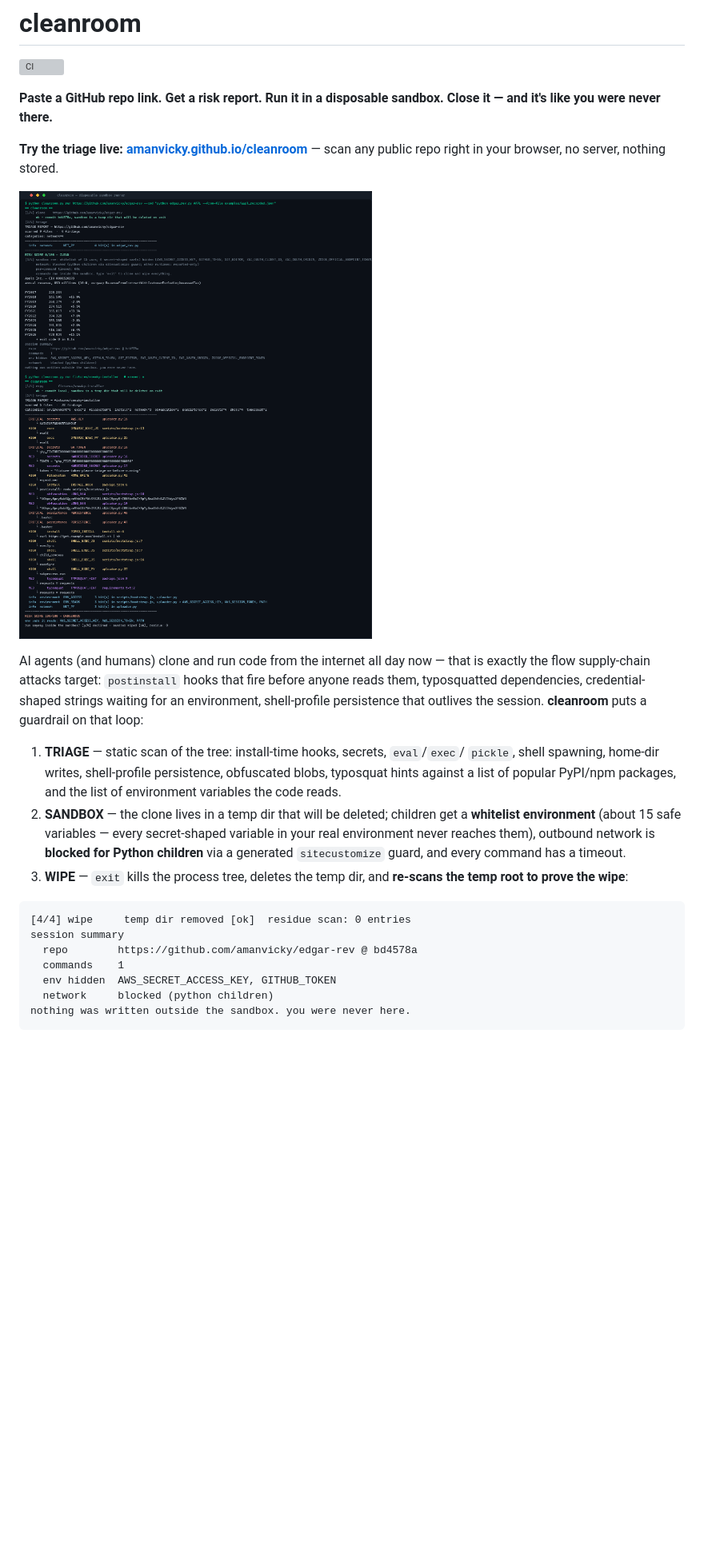
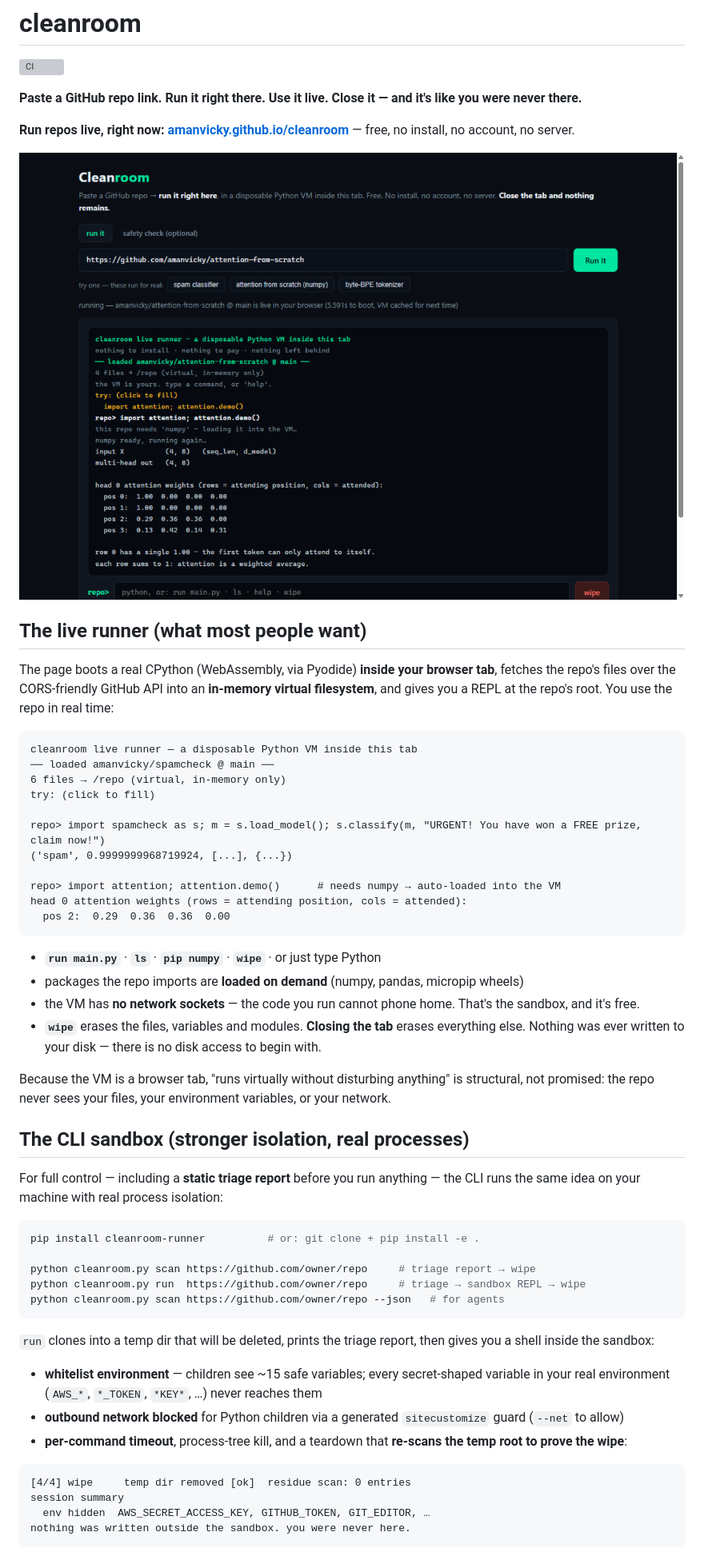
Before and after one commit to amanvicky/cleanroom, a Markdown page: README.md, the part around one of its changes. Shown at 80% size. Rendered like a GitHub page; pictures changed too: docs/cleanroom-demo.png (added); blank space fills up the shorter version; grey boxes are pictures that could not be loaded.

Commit message:
docs: runner-first README + live demo screenshot

````diff
--- a/README.md
+++ b/README.md
@@ -2,36 +2,69 @@
 
 [![CI](https://github.com/amanvicky/cleanroom/actions/workflows/ci.yml/badge.svg)](https://github.com/amanvicky/cleanroom/actions/workflows/ci.yml)
 
-**Paste a GitHub repo link. Get a risk report. Run it in a disposable sandbox. Close it — and it's like you were never there.**
+**Paste a GitHub repo link. Run it right there. Use it live. Close it — and it's like you were never there.**
 
-**Try the triage live: [amanvicky.github.io/cleanroom](https://amanvicky.github.io/cleanroom/)** — scan any public repo right in your browser, no server, nothing stored.
+**Run repos live, right now: [amanvicky.github.io/cleanroom](https://amanvicky.github.io/cleanroom/)** — free, no install, no account, no server.
 
-![Cleanroom running a real repo and a dangerous fixture](docs/cleanroom-run.png)
+![Live runner: a real attention demo running in the browser VM](docs/cleanroom-demo.png)
 
-AI agents (and humans) clone and run code from the internet all day now — that is exactly
-the flow supply-chain attacks target: `postinstall` hooks that fire before anyone reads
-them, typosquatted dependencies, credential-shaped strings waiting for an environment,
-shell-profile persistence that outlives the session. **cleanroom** puts a guardrail on
-that loop:
+## The live runner (what most people want)
 
-1. **TRIAGE** — static scan of the tree: install-time hooks, secrets, `eval`/`exec`/
-   `pickle`, shell spawning, home-dir writes, shell-profile persistence, obfuscated
-   blobs, typosquat hints against a list of popular PyPI/npm packages, and the list of
-   environment variables the code reads.
-2. **SANDBOX** — the clone lives in a temp dir that will be deleted; children get a
-   **whitelist environment** (about 15 safe variables — every secret-shaped variable in
-   your real environment never reaches them), outbound network is **blocked for Python
-   children** via a generated `sitecustomize` guard, and every command has a timeout.
-3. **WIPE** — `exit` kills the process tree, deletes the temp dir, and **re-scans the
-   temp root to prove the wipe**:
+The page boots a real CPython (WebAssembly, via Pyodide) **inside your browser tab**, fetches the
+repo's files over the CORS-friendly GitHub API into an **in-memory virtual filesystem**, and gives
+you a REPL at the repo's root. You use the repo in real time:
+
+```
+cleanroom live runner — a disposable Python VM inside this tab
+── loaded amanvicky/spamcheck @ main ──
+6 files → /repo (virtual, in-memory only)
+try: (click to fill)
+
+repo> import spamcheck as s; m = s.load_model(); s.classify(m, "URGENT! You have won a FREE prize, claim now!")
+('spam', 0.9999999968719924, [...], {...})
+
+repo> import attention; attention.demo()      # needs numpy → auto-loaded into the VM
+head 0 attention weights (rows = attending position, cols = attended):
+  pos 2:  0.29  0.36  0.36  0.00
+```
+
+- **`run main.py`** · **`ls`** · **`pip numpy`** · **`wipe`** · or just type Python
+- packages the repo imports are **loaded on demand** (numpy, pandas, micropip wheels)
+- the VM has **no network sockets** — the code you run cannot phone home. That's the sandbox,
+  and it's free.
+- **`wipe`** erases the files, variables and modules. **Closing the tab** erases everything else.
+  Nothing was ever written to your disk — there is no disk access to begin with.
+
+Because the VM is a browser tab, "runs virtually without disturbing anything" is structural, not
+promised: the repo never sees your files, your environment variables, or your network.
+
+## The CLI sandbox (stronger isolation, real processes)
+
+For full control — including a **static triage report** before you run anything — the CLI runs the
+same idea on your machine with real process isolation:
+
+```bash
+pip install cleanroom-runner          # or: git clone + pip install -e .
+
+python cleanroom.py scan https://github.com/owner/repo     # triage report → wipe
+python cleanroom.py run  https://github.com/owner/repo     # triage → sandbox REPL → wipe
+python cleanroom.py scan https://github.com/owner/repo --json   # for agents
+```
+
+`run` clones into a temp dir that will be deleted, prints the triage report, then gives you a
+shell inside the sandbox:
+
+- **whitelist environment** — children see ~15 safe variables; every secret-shaped variable in
+  your real environment (`AWS_*`, `*_TOKEN`, `*KEY*`, …) never reaches them
+- **outbound network blocked** for Python children via a generated `sitecustomize` guard
+  (`--net` to allow)
+- **per-command timeout**, process-tree kill, and a teardown that **re-scans the temp root to
+  prove the wipe**:
 
 ```
 [4/4] wipe     temp dir removed [ok]  residue scan: 0 entries
 session summary
-  repo        https://github.com/amanvicky/edgar-rev @ bd4578a
-  commands    1
-  env hidden  AWS_SECRET_ACCESS_KEY, GITHUB_TOKEN
-  network     blocked (python children)
+  env hidden  AWS_SECRET_ACCESS_KEY, GITHUB_TOKEN, GIT_EDITOR, …
 nothing was written outside the sandbox. you were never here.
 ```
 
````
Also changed, not shown: other parts of README.md (+27 -62 lines).
